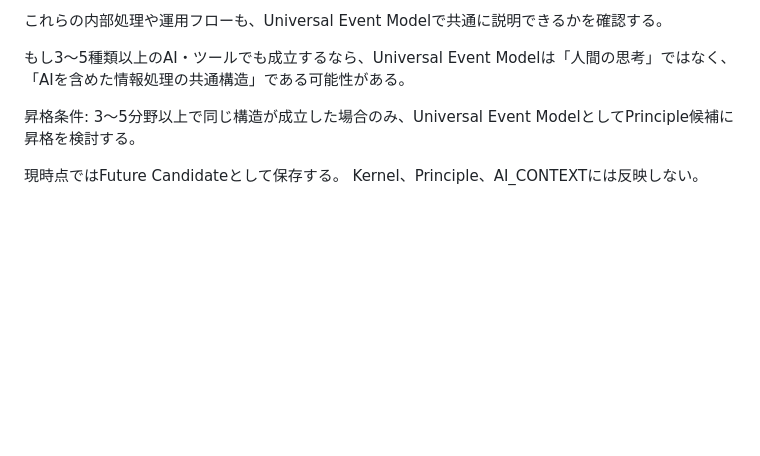
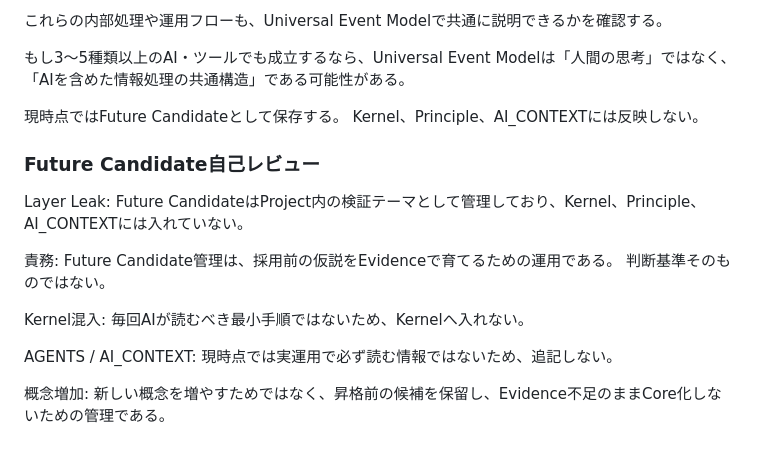
Before and after one commit to yoshihiro0001/MrBrain, a Markdown page: 04_PROJECTS/AI_Workspace_OS/AI_Workspace_OS_Blueprint.md, the part around one of its changes. Drawn GitHub-style; blank space fills up the shorter version.

```diff
--- a/04_PROJECTS/AI_Workspace_OS/AI_Workspace_OS_Blueprint.md
+++ b/04_PROJECTS/AI_Workspace_OS/AI_Workspace_OS_Blueprint.md
@@ -338,8 +388,22 @@ Output(UI)
 
 もし3〜5種類以上のAI・ツールでも成立するなら、Universal Event Modelは「人間の思考」ではなく、「AIを含めた情報処理の共通構造」である可能性がある。
 
-昇格条件:
-3〜5分野以上で同じ構造が成立した場合のみ、Universal Event ModelとしてPrinciple候補に昇格を検討する。
-
 現時点ではFuture Candidateとして保存する。
 Kernel、Principle、AI_CONTEXTには反映しない。
+
+### Future Candidate自己レビュー
+Layer Leak:
+Future CandidateはProject内の検証テーマとして管理しており、Kernel、Principle、AI_CONTEXTには入れていない。
+
+責務:
+Future Candidate管理は、採用前の仮説をEvidenceで育てるための運用である。
+判断基準そのものではない。
+
+Kernel混入:
+毎回AIが読むべき最小手順ではないため、Kernelへ入れない。
+
+AGENTS / AI_CONTEXT:
+現時点では実運用で必ず読む情報ではないため、追記しない。
+
+概念増加:
+新しい概念を増やすためではなく、昇格前の候補を保留し、Evidence不足のままCore化しないための管理である。
```
Also changed, not shown: other parts of 04_PROJECTS/AI_Workspace_OS/AI_Workspace_OS_Blueprint.md (+50 -0 lines).
